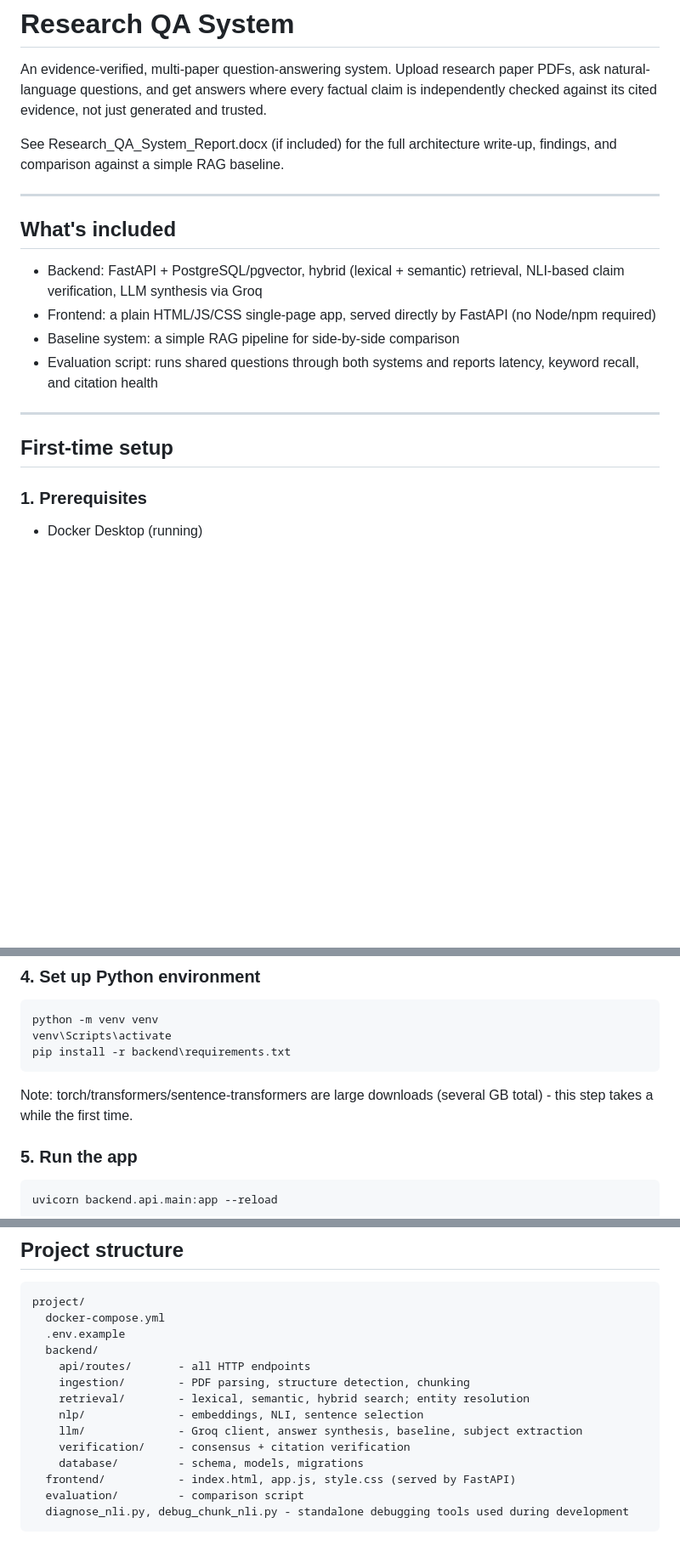
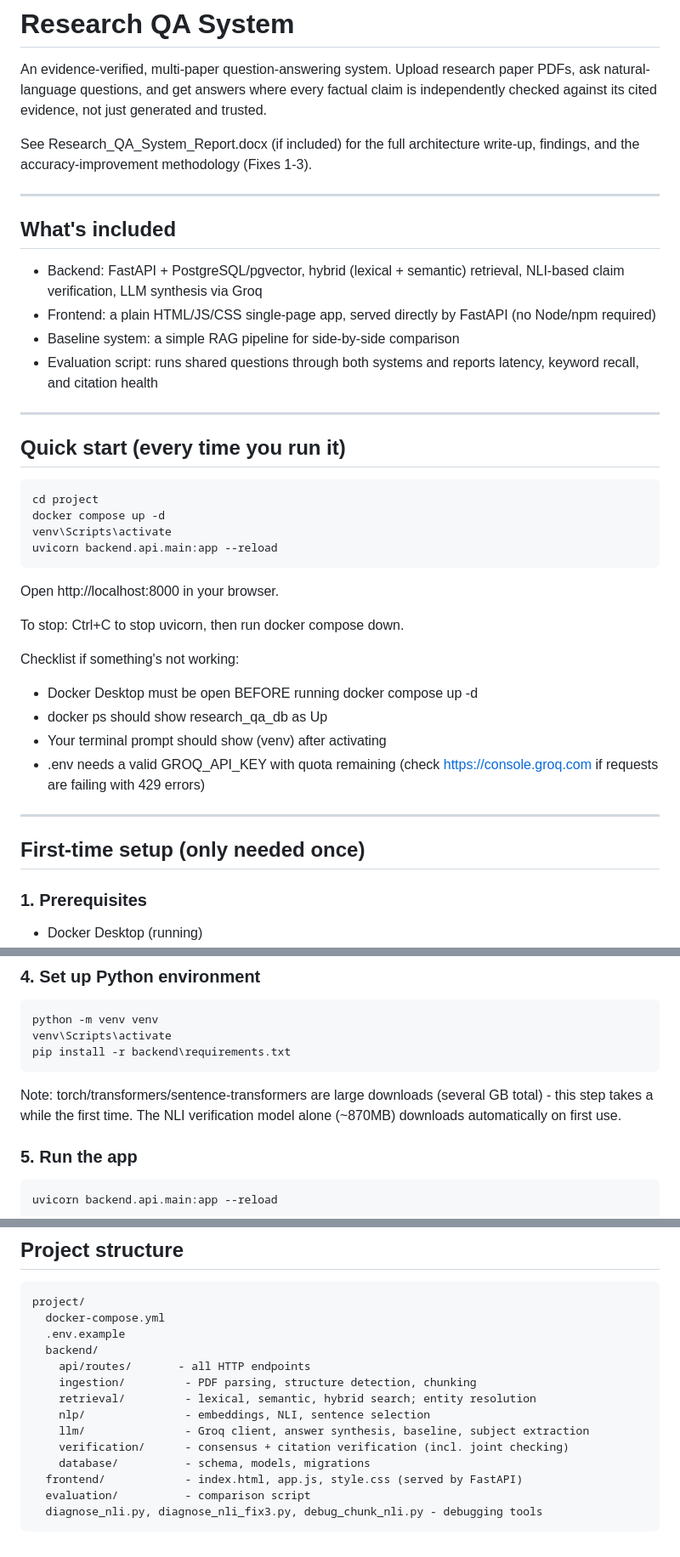
Before and after one commit to Punit-154/ResearchPilot, a Markdown page: README.md, 3 parts joined by grey strips. Shown at 85% size. GitHub-like rendering; blank space fills up the shorter version.

````diff
--- a/README.md
+++ b/README.md
@@ -6,7 +6,7 @@ factual claim is independently checked against its cited evidence, not
 just generated and trusted.
 
 See Research_QA_System_Report.docx (if included) for the full architecture
-write-up, findings, and comparison against a simple RAG baseline.
+write-up, findings, and the accuracy-improvement methodology (Fixes 1-3).
 
 ---
 
@@ -22,7 +22,28 @@ write-up, findings, and comparison against a simple RAG baseline.
 
 ---
 
-## First-time setup
+## Quick start (every time you run it)
+
+```
+cd project
+docker compose up -d
+venv\Scripts\activate
+uvicorn backend.api.main:app --reload
+```
+Open http://localhost:8000 in your browser.
+
+To stop: Ctrl+C to stop uvicorn, then run docker compose down.
+
+Checklist if something's not working:
+- Docker Desktop must be open BEFORE running docker compose up -d
+- docker ps should show research_qa_db as Up
+- Your terminal prompt should show (venv) after activating
+- .env needs a valid GROQ_API_KEY with quota remaining (check
+  https://console.groq.com if requests are failing with 429 errors)
+
+---
+
+## First-time setup (only needed once)
 
 ### 1. Prerequisites
 - Docker Desktop (running)
@@ -59,7 +80,8 @@ venv\Scripts\activate
 pip install -r backend\requirements.txt
 ```
 Note: torch/transformers/sentence-transformers are large downloads
-(several GB total) - this step takes a while the first time.
+(several GB total) - this step takes a while the first time. The NLI
+verification model alone (~870MB) downloads automatically on first use.
 
 ### 5. Run the app
 ```
@@ -151,13 +233,13 @@ project/
   .env.example
   backend/
     api/routes/       - all HTTP endpoints
-    ingestion/        - PDF parsing, structure detection, chunking
-    retrieval/        - lexical, semantic, hybrid search; entity resolution
-    nlp/              - embeddings, NLI, sentence selection
-    llm/              - Groq client, answer synthesis, baseline, subject extraction
-    verification/     - consensus + citation verification
-    database/         - schema, models, migrations
-  frontend/           - index.html, app.js, style.css (served by FastAPI)
-  evaluation/         - comparison script
-  diagnose_nli.py, debug_chunk_nli.py - standalone debugging tools used during development
+    ingestion/         - PDF parsing, structure detection, chunking
+    retrieval/         - lexical, semantic, hybrid search; entity resolution
+    nlp/               - embeddings, NLI, sentence selection
+    llm/               - Groq client, answer synthesis, baseline, subject extraction
+    verification/      - consensus + citation verification (incl. joint checking)
+    database/          - schema, models, migrations
+  frontend/            - index.html, app.js, style.css (served by FastAPI)
+  evaluation/          - comparison script
+  diagnose_nli.py, diagnose_nli_fix3.py, debug_chunk_nli.py - debugging tools
 ```
````
Also changed, not shown: other parts of README.md (+63 -3 lines).
